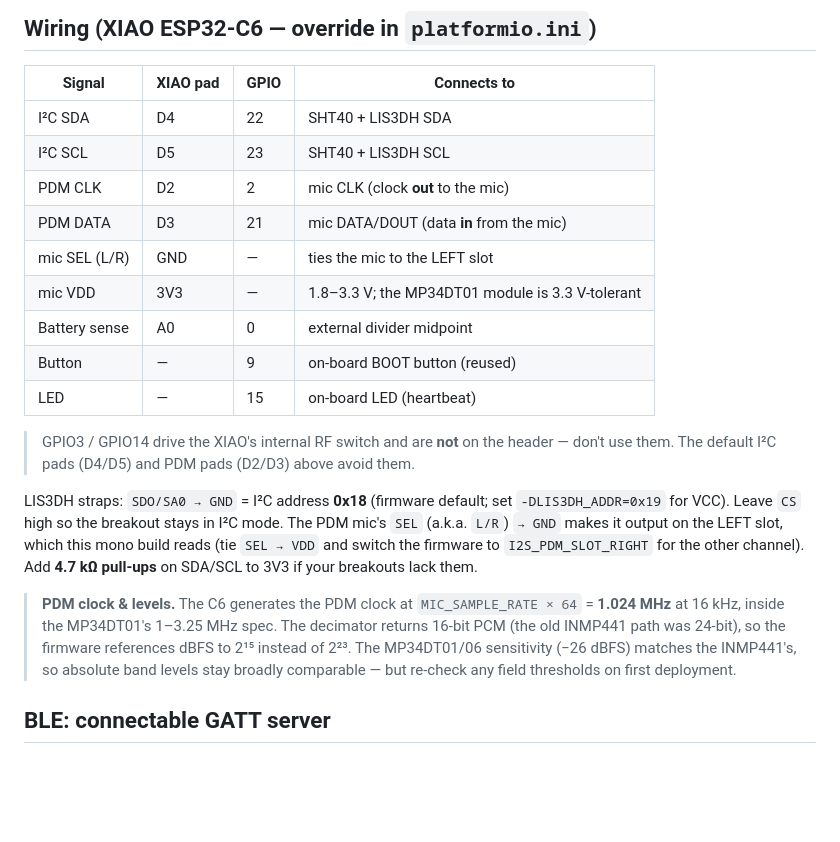
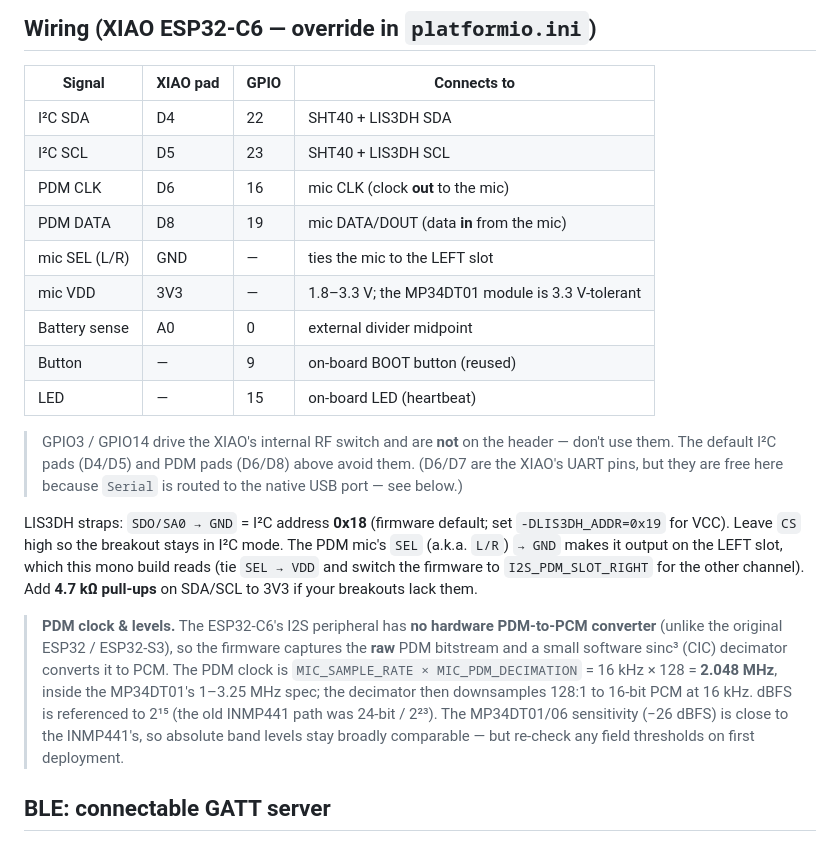
Before and after one commit to MacNite/HiveInside, a Markdown page: docs/esp32c6-prototype.md, the part around the change. Drawn GitHub-style; blank space fills up the shorter version.

Commit message:
docs: sync C6 prototype mic section with the raw-PDM firmware
The prototype doc still described the pre-rework microphone design: it listed
the PDM pins as D2/D3 (GPIO2/21) and the clock as MIC_SAMPLE_RATE x 64 =
1.024 MHz via a hardware decimator. The firmware now uses D6/D8 (GPIO16/19)
and captures raw PDM at MIC_SAMPLE_RATE x MIC_PDM_DECIMATION = 2.048 MHz,
decimating 128:1 to 16 kHz PCM in software (the ESP32-C6 has no hardware
PDM-to-PCM converter).

- Pin table: PDM CLK -> D6/GPIO16, PDM DATA -> D8/GPIO19 (matches config.h).
- Note that D6/D7 are the UART pins, free because Serial is on native USB.
- Rewrite the "PDM clock & levels" note to describe the software sinc^3 (CIC)
  decimator and the 2.048 MHz raw PDM clock.

Co-Authored-By: Claude Opus 4.8 <noreply@anthropic.com>
Claude-Session: https://claude.ai/code/session_01BscojhWEeChqG9RWGesPAD

```diff
--- a/docs/esp32c6-prototype.md
+++ b/docs/esp32c6-prototype.md
@@ -34,8 +34,8 @@ definitions match across the ecosystem:
 |---|---|---|---|
 | I²C SDA | D4 | 22 | SHT40 + LIS3DH SDA |
 | I²C SCL | D5 | 23 | SHT40 + LIS3DH SCL |
-| PDM CLK | D2 | 2 | mic CLK (clock **out** to the mic) |
-| PDM DATA | D3 | 21 | mic DATA/DOUT (data **in** from the mic) |
+| PDM CLK | D6 | 16 | mic CLK (clock **out** to the mic) |
+| PDM DATA | D8 | 19 | mic DATA/DOUT (data **in** from the mic) |
 | mic SEL (L/R) | GND | — | ties the mic to the LEFT slot |
 | mic VDD | 3V3 | — | 1.8–3.3 V; the MP34DT01 module is 3.3 V-tolerant |
 | Battery sense | A0 | 0 | external divider midpoint |
@@ -43,8 +43,9 @@ definitions match across the ecosystem:
 | LED | — | 15 | on-board LED (heartbeat) |
 
 > GPIO3 / GPIO14 drive the XIAO's internal RF switch and are **not** on the
-> header — don't use them. The default I²C pads (D4/D5) and PDM pads (D2/D3)
-> above avoid them.
+> header — don't use them. The default I²C pads (D4/D5) and PDM pads (D6/D8)
+> above avoid them. (D6/D7 are the XIAO's UART pins, but they are free here
+> because `Serial` is routed to the native USB port — see below.)
 
 LIS3DH straps: `SDO/SA0 → GND` = I²C address **0x18** (firmware default; set
 `-DLIS3DH_ADDR=0x19` for VCC). Leave `CS` high so the breakout stays in I²C
@@ -53,12 +54,15 @@ slot, which this mono build reads (tie `SEL → VDD` and switch the firmware to
 `I2S_PDM_SLOT_RIGHT` for the other channel). Add **4.7 kΩ pull-ups** on SDA/SCL
 to 3V3 if your breakouts lack them.
 
-> **PDM clock & levels.** The C6 generates the PDM clock at `MIC_SAMPLE_RATE × 64`
-> = **1.024 MHz** at 16 kHz, inside the MP34DT01's 1–3.25 MHz spec. The decimator
-> returns 16-bit PCM (the old INMP441 path was 24-bit), so the firmware references
-> dBFS to 2¹⁵ instead of 2²³. The MP34DT01/06 sensitivity (−26 dBFS) matches the
-> INMP441's, so absolute band levels stay broadly comparable — but re-check any
-> field thresholds on first deployment.
+> **PDM clock & levels.** The ESP32-C6's I2S peripheral has **no hardware
+> PDM-to-PCM converter** (unlike the original ESP32 / ESP32-S3), so the firmware
+> captures the **raw** PDM bitstream and a small software sinc³ (CIC) decimator
+> converts it to PCM. The PDM clock is `MIC_SAMPLE_RATE × MIC_PDM_DECIMATION`
+> = 16 kHz × 128 = **2.048 MHz**, inside the MP34DT01's 1–3.25 MHz spec; the
+> decimator then downsamples 128:1 to 16-bit PCM at 16 kHz. dBFS is referenced to
+> 2¹⁵ (the old INMP441 path was 24-bit / 2²³). The MP34DT01/06 sensitivity
+> (−26 dBFS) is close to the INMP441's, so absolute band levels stay broadly
+> comparable — but re-check any field thresholds on first deployment.
 
 ## BLE: connectable GATT server
 
```
